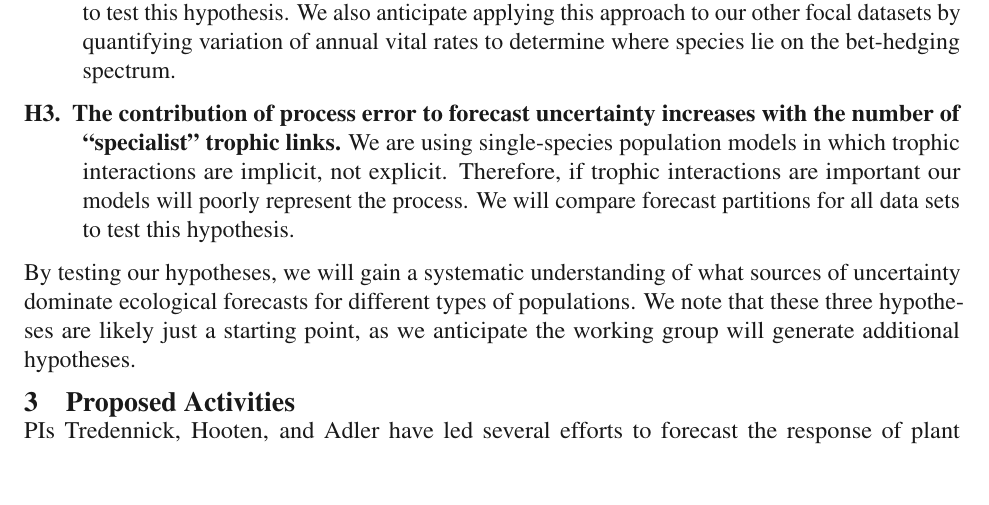
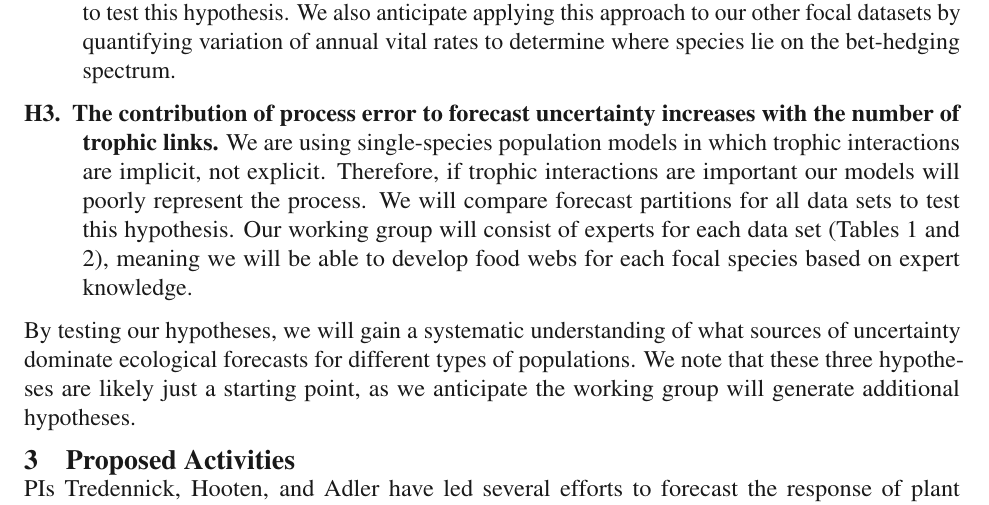
Before and after one commit to atredennick/ecocast_compare, an R Markdown document (docs/proposal.Rmd): part of page 3 of 7, cut so that both start at the same text, the shorter picture padded with empty space. Rendered offline with R 4.5, knitr and Pandoc, then LaTeX, with nearby package versions; a font, style sheet, LaTeX package, included part or bibliography that could not be used is replaced or left out.

Commit message:
updates h3

```diff
--- a/docs/proposal.Rmd
+++ b/docs/proposal.Rmd
@@ -124,7 +124,7 @@ Specifically, we pose three hypotheses motivated by recent reviews of ecological
 
 \item[H2.] \textbf{The contribution of driver error to forecast uncertainty is greater for species that ``predict'' than for species that ``bet-hedge'' against environmental conditions.} In variable environments, annual plants have developed two main strategies for maintaining fitness despite changing conditions: (i) bet-hedging, where germination is low but constant, and (ii) predictive germination, where germination rates, cued by the environment, vary substantially from year to year. Bet-hedgers should be insensitive to environmental drivers, so their forecast uncertainties should not be driven by driver error. We will compare forecast partitions for winter annual plants that span a spectrum from bet-hedgers to predictors (Gremer et al. 2014) to test this hypothesis. We also anticipate applying this approach to our other focal datasets by quantifying variation of annual vital rates to determine where species lie on the bet-hedging spectrum.
 
-\item[H3.] \textbf{The contribution of process error to forecast uncertainty increases with the number of ``specialist'' trophic links.} We are using single-species population models in which trophic interactions are implicit, not explicit. Therefore, if trophic interactions are important our models will poorly represent the process. We will compare forecast partitions for all data sets to test this hypothesis.
+\item[H3.] \textbf{The contribution of process error to forecast uncertainty increases with the number of trophic links.} We are using single-species population models in which trophic interactions are implicit, not explicit. Therefore, if trophic interactions are important our models will poorly represent the process. We will compare forecast partitions for all data sets to test this hypothesis. Our working group will consist of experts for each data set (Tables 1 and 2), meaning we will be able to develop food webs for each focal species based on expert knowledge.
 
 \end{description}
 
```
Also changed, not shown: 1 other file.
